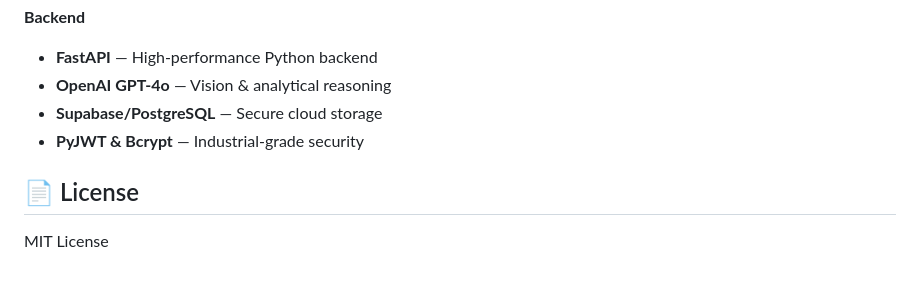
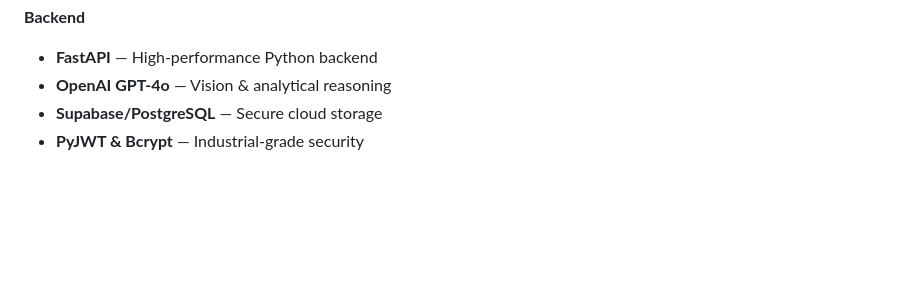
Before and after one commit to SooYM/OCR-II, a Markdown page: ReadMe.md, the part around the change. Drawn GitHub-style; blank space fills up the shorter version.

```diff
--- a/ReadMe.md
+++ b/ReadMe.md
@@ -109,7 +109,3 @@ flutter run
 - **OpenAI GPT-4o** — Vision & analytical reasoning
 - **Supabase/PostgreSQL** — Secure cloud storage
 - **PyJWT & Bcrypt** — Industrial-grade security
-
-## 📄 License
-
-MIT License
```
